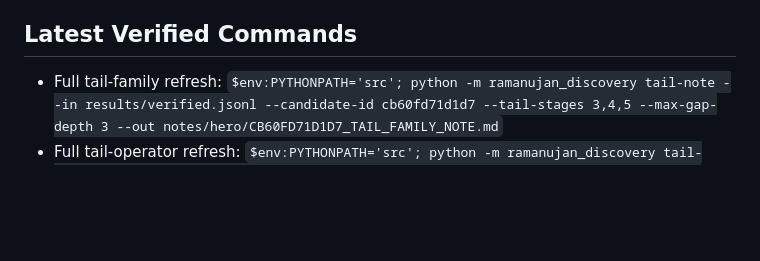
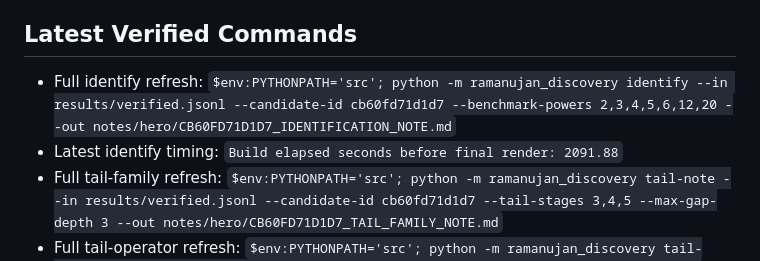
Before and after one commit to peter941221/ramanujan-discovery-lab, a Markdown page: notes/hero/CB60FD71D1D7_PROGRESS_BOARD.md, the part around the change. Drawn GitHub-style; blank space fills up the shorter version.

Commit message:
Refresh identify note and award-track dashboard

```diff
--- a/notes/hero/CB60FD71D1D7_PROGRESS_BOARD.md
+++ b/notes/hero/CB60FD71D1D7_PROGRESS_BOARD.md
@@ -103,6 +103,10 @@ Literature status
 
 ## Latest Verified Commands
 
+- Full identify refresh:
+  `$env:PYTHONPATH='src'; python -m ramanujan_discovery identify --in results/verified.jsonl --candidate-id cb60fd71d1d7 --benchmark-powers 2,3,4,5,6,12,20 --out notes/hero/CB60FD71D1D7_IDENTIFICATION_NOTE.md`
+- Latest identify timing:
+  `Build elapsed seconds before final render: 2091.88`
 - Full tail-family refresh:
   `$env:PYTHONPATH='src'; python -m ramanujan_discovery tail-note --in results/verified.jsonl --candidate-id cb60fd71d1d7 --tail-stages 3,4,5 --max-gap-depth 3 --out notes/hero/CB60FD71D1D7_TAIL_FAMILY_NOTE.md`
 - Full tail-operator refresh:
```
Also changed, not shown: notes/hero/CB60FD71D1D7_AWARD_TRACK_GATE_DASHBOARD.md (added, +146 -0 lines), notes/hero/CB60FD71D1D7_IDENTIFICATION_NOTE.md (+7 -7 lines).
